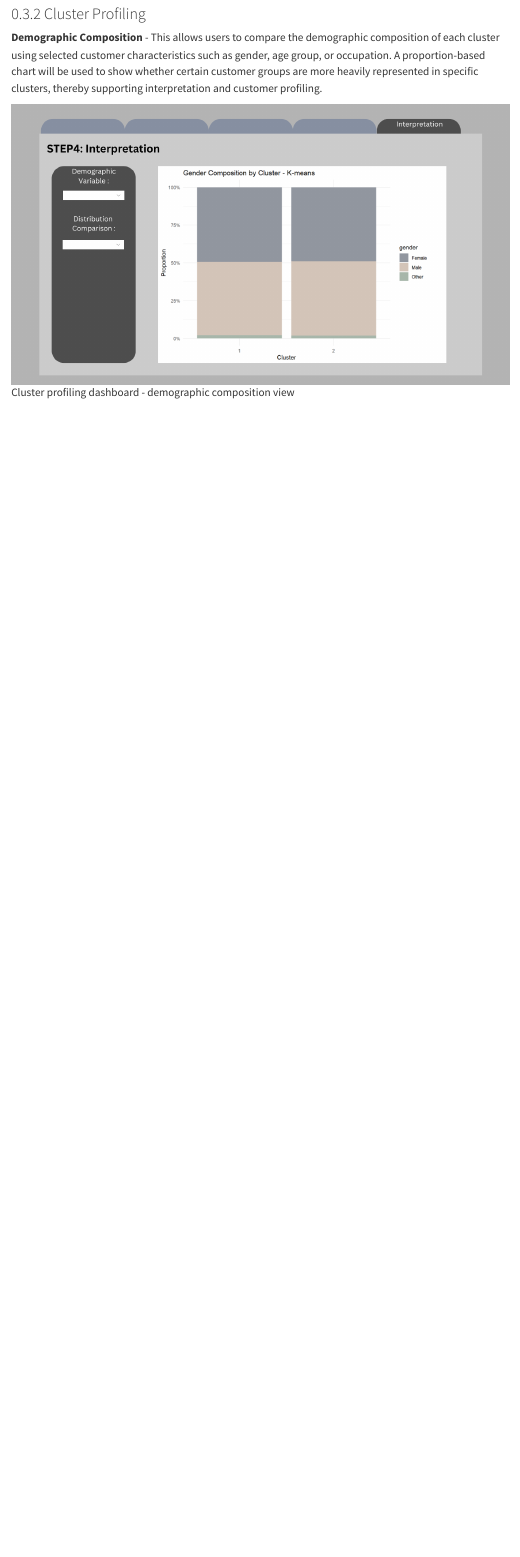
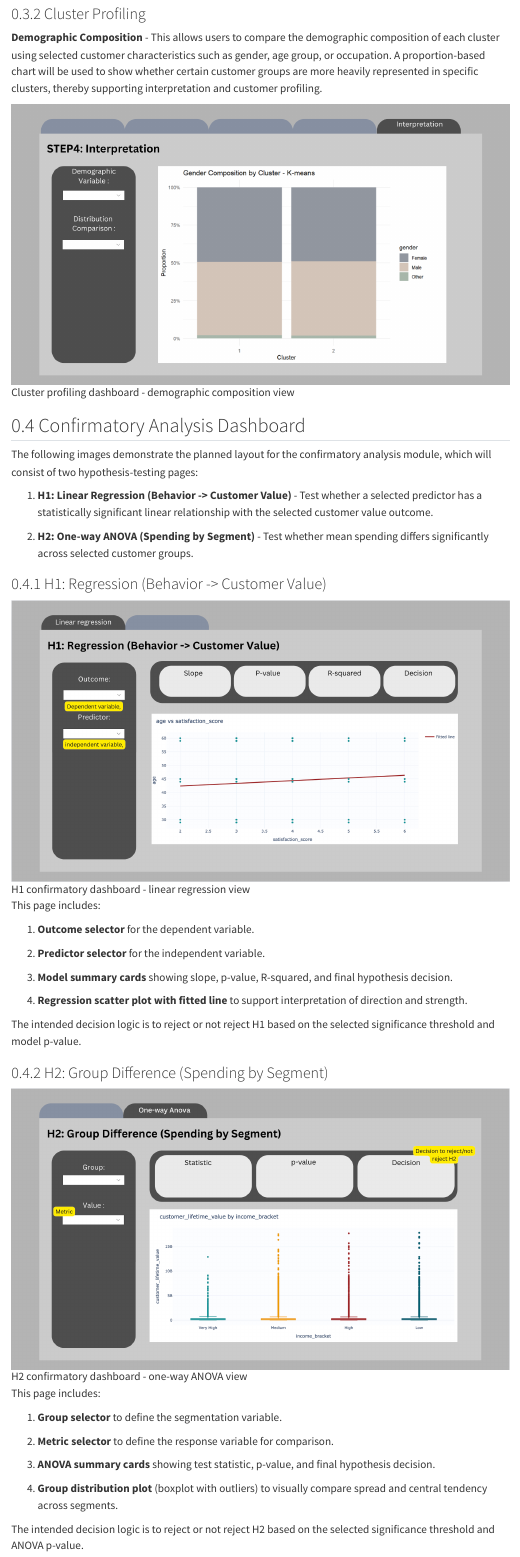
Before and after one commit to anneyang29/ISSS608-Group-Project, a Quarto document (Proposal/Storyboard.qmd): the page in a window 1100 px wide, from 5460 px down. Rendered offline with R 4.5, knitr and Pandoc in place of Quarto, with nearby package versions; menus at the side of the page are left out.

Commit message:
Add confirmatory storyboard section with H1 and H2 dashboard images

```diff
--- a/Proposal/Storyboard.qmd
+++ b/Proposal/Storyboard.qmd
@@ -82,3 +82,43 @@ The dashboard will consist of 4 main sections.
 **Demographic Composition** - This allows users to compare the demographic composition of each cluster using selected customer characteristics such as gender, age group, or occupation. A proportion-based chart will be used to show whether certain customer groups are more heavily represented in specific clusters, thereby supporting interpretation and customer profiling.
 
 ![Cluster profiling dashboard - demographic composition view](images/demographic-composition.png)
+
+## Confirmatory Analysis Dashboard
+
+The following images demonstrate the planned layout for the confirmatory analysis module, which will consist of two hypothesis-testing pages:
+
+1.  **H1: Linear Regression (Behavior -> Customer Value)** - Test whether a selected predictor has a statistically significant linear relationship with the selected customer value outcome.
+
+2.  **H2: One-way ANOVA (Spending by Segment)** - Test whether mean spending differs significantly across selected customer groups.
+
+### H1: Regression (Behavior -> Customer Value)
+
+![H1 confirmatory dashboard - linear regression view](images/Confirmatory_H1.png){alt="H1 confirmatory dashboard - linear regression view"}
+
+This page includes:
+
+1.  **Outcome selector** for the dependent variable.
+
+2.  **Predictor selector** for the independent variable.
+
+3.  **Model summary cards** showing slope, p-value, R-squared, and final hypothesis decision.
+
+4.  **Regression scatter plot with fitted line** to support interpretation of direction and strength.
+
+The intended decision logic is to reject or not reject H1 based on the selected significance threshold and model p-value.
+
+### H2: Group Difference (Spending by Segment)
+
+![H2 confirmatory dashboard - one-way ANOVA view](images/Confirmatory_H2.png){alt="H2 confirmatory dashboard - one-way ANOVA view"}
+
+This page includes:
+
+1.  **Group selector** to define the segmentation variable.
+
+2.  **Metric selector** to define the response variable for comparison.
+
+3.  **ANOVA summary cards** showing test statistic, p-value, and final hypothesis decision.
+
+4.  **Group distribution plot** (boxplot with outliers) to visually compare spread and central tendency across segments.
+
+The intended decision logic is to reject or not reject H2 based on the selected significance threshold and ANOVA p-value.
```
Also changed, not shown: Proposal/images/Confirmatory_H1.png (added), Proposal/images/Confirmatory_H2.png (added).
